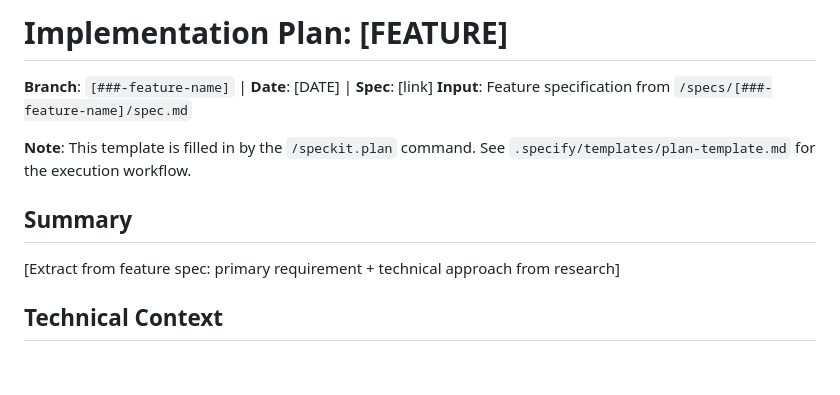
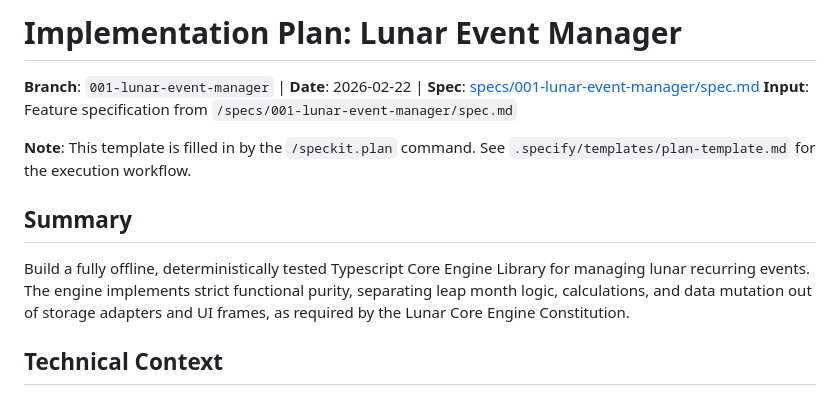
Before and after one commit to ndanhit/am-lich, a Markdown page: specs/001-lunar-event-manager/plan.md, the part around the change. Rendered like a GitHub page; blank space fills up the shorter version.

Commit message:
docs: finalize missing placeholders in plan.md

```diff
--- a/specs/001-lunar-event-manager/plan.md
+++ b/specs/001-lunar-event-manager/plan.md
@@ -1,13 +1,13 @@
-# Implementation Plan: [FEATURE]
+# Implementation Plan: Lunar Event Manager
 
-**Branch**: `[###-feature-name]` | **Date**: [DATE] | **Spec**: [link]
-**Input**: Feature specification from `/specs/[###-feature-name]/spec.md`
+**Branch**: `001-lunar-event-manager` | **Date**: 2026-02-22 | **Spec**: [specs/001-lunar-event-manager/spec.md](spec.md)
+**Input**: Feature specification from `/specs/001-lunar-event-manager/spec.md`
 
 **Note**: This template is filled in by the `/speckit.plan` command. See `.specify/templates/plan-template.md` for the execution workflow.
 
 ## Summary
 
-[Extract from feature spec: primary requirement + technical approach from research]
+Build a fully offline, deterministically tested Typescript Core Engine Library for managing lunar recurring events. The engine implements strict functional purity, separating leap month logic, calculations, and data mutation out of storage adapters and UI frames, as required by the Lunar Core Engine Constitution.
 
 ## Technical Context
 
```
